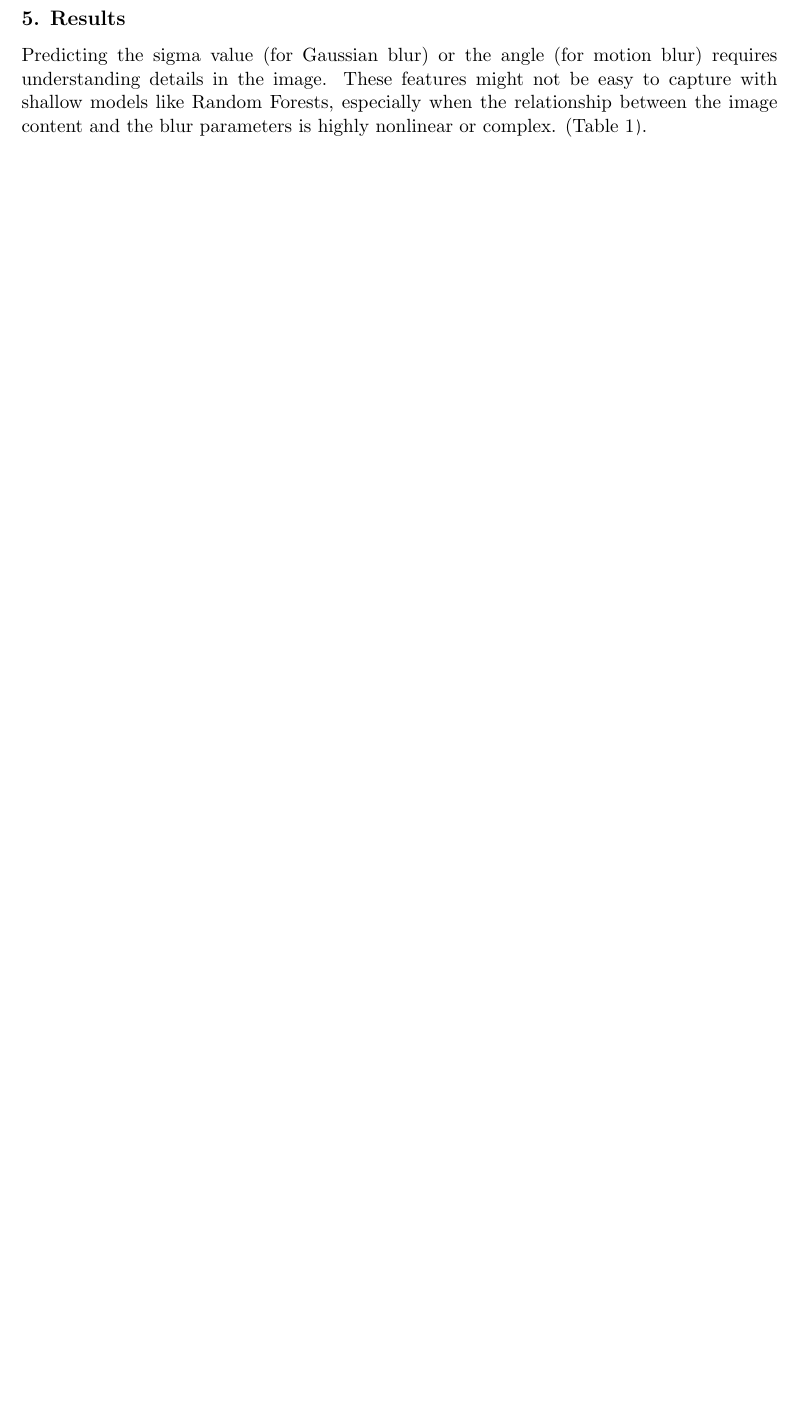
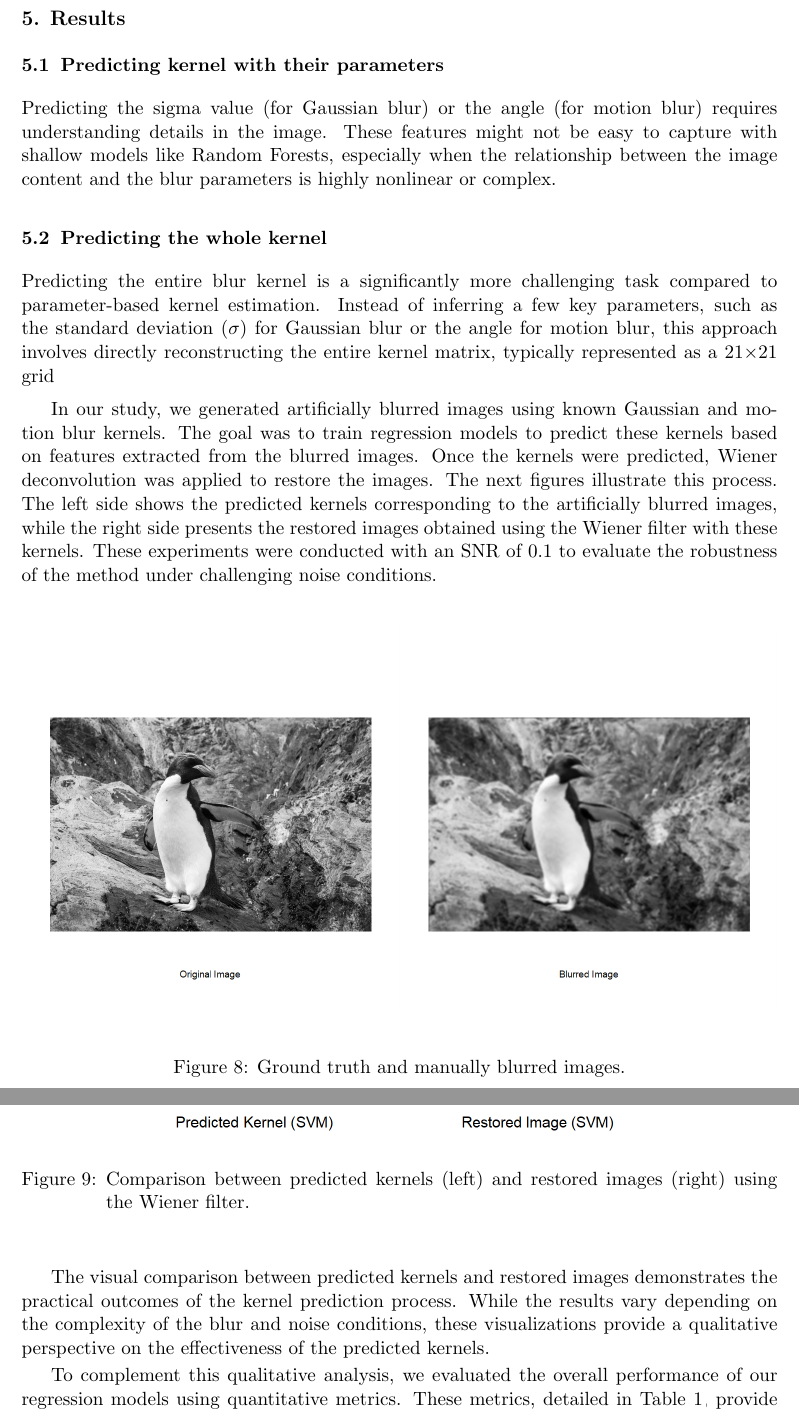
Before and after one commit to dadashvespek/DataMiningAssignment, a LaTeX paper (finalpaper.tex): part of page 11 of 13 before the commit and two parts of pages 11 and 12 of 15 after it, the two joined at a grey line, cut so that both start at the same text, the shorter picture padded with empty space. Compiled offline with pdfLaTeX.

Commit message:
more examples in the results

```diff
--- a/finalpaper.tex
+++ b/finalpaper.tex
@@ -236,7 +236,30 @@ Finding the appropriate blur kernel  h(x, y)  is crucial for effectively restori
 \FloatBarrier
 
 \section{Results}
-Predicting the sigma value (for Gaussian blur) or the angle (for motion blur) requires understanding details in the image. These features might not be easy to capture with shallow models like Random Forests, especially when the relationship between the image content and the blur parameters is highly nonlinear or complex. (Table \ref{tab:performance}).
+\subsection{Predicting kernel with their parameters}
+Predicting the sigma value (for Gaussian blur) or the angle (for motion blur) requires understanding details in the image. These features might not be easy to capture with shallow models like Random Forests, especially when the relationship between the image content and the blur parameters is highly nonlinear or complex.
+
+\subsection{Predicting the whole kernel}
+Predicting the entire blur kernel is a significantly more challenging task compared to parameter-based kernel estimation. Instead of inferring a few key parameters, such as the standard deviation (\( \sigma \)) for Gaussian blur or the angle for motion blur, this approach involves directly reconstructing the entire kernel matrix, typically represented as a 21×21 grid
+
+In our study, we generated artificially blurred images using known Gaussian and motion blur kernels. The goal was to train regression models to predict these kernels based on features extracted from the blurred images. Once the kernels were predicted, Wiener deconvolution was applied to restore the images.
+The next figures illustrate this process. The left side shows the predicted kernels corresponding to the artificially blurred images, while the right side presents the restored images obtained using the Wiener filter with these kernels. These experiments were conducted with an SNR of 0.1 to evaluate the robustness of the method under challenging noise conditions.
+\begin{figure}[H]
+\centering
+\includegraphics[width=1\textwidth]{figure8.png}
+\caption{Ground truth and manually blurred images.}
+\end{figure}
+
+\begin{figure}[H]
+\centering
+\includegraphics[width=0.8\textwidth]{figure9.png}
+\caption{Comparison between predicted kernels (left) and restored images (right) using the Wiener filter.}
+\label{fig:predicted_vs_restored}
+\end{figure}
+
+The visual comparison between predicted kernels and restored images demonstrates the practical outcomes of the kernel prediction process. While the results vary depending on the complexity of the blur and noise conditions, these visualizations provide a qualitative perspective on the effectiveness of the predicted kernels.
+
+To complement this qualitative analysis, we evaluated the overall performance of our regression models using quantitative metrics. These metrics, detailed in Table \ref{tab:performance}, provide a broader perspective on the models' abilities to predict kernels accurately and effectively restore images across diverse testing scenarios.
 
 \begin{table}[h]
 \caption{Performance Metrics for Different Models}
```
Also changed, not shown: figure8.png (added), figure9.png (added), finalpaper.pdf, finalpaper.tex (3 more changed lines), 1 other file.
